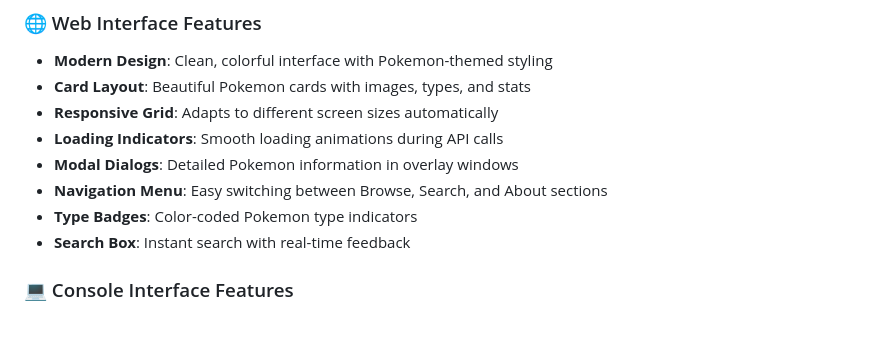
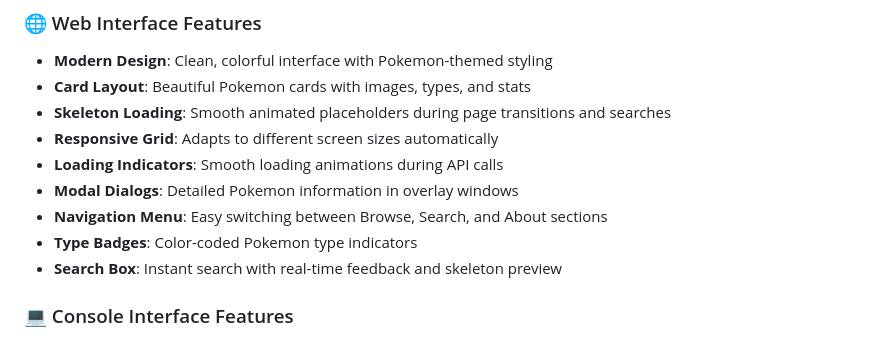
Before and after one commit to rriadhishalhan/pokemon-viewer-app, a Markdown page: README.md, the part around the change. GitHub-like rendering.

```diff
--- a/README.md
+++ b/README.md
@@ -237,12 +237,13 @@ The application implements respectful API usage:
 
 - **Modern Design**: Clean, colorful interface with Pokemon-themed styling
 - **Card Layout**: Beautiful Pokemon cards with images, types, and stats
+- **Skeleton Loading**: Smooth animated placeholders during page transitions and searches
 - **Responsive Grid**: Adapts to different screen sizes automatically
 - **Loading Indicators**: Smooth loading animations during API calls
 - **Modal Dialogs**: Detailed Pokemon information in overlay windows
 - **Navigation Menu**: Easy switching between Browse, Search, and About sections
 - **Type Badges**: Color-coded Pokemon type indicators
-- **Search Box**: Instant search with real-time feedback
+- **Search Box**: Instant search with real-time feedback and skeleton preview
 
 ### 💻 Console Interface Features
 
```
